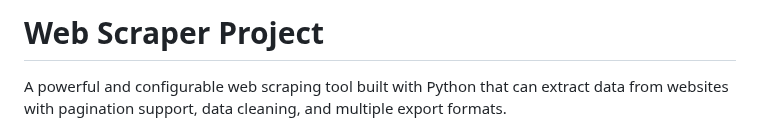
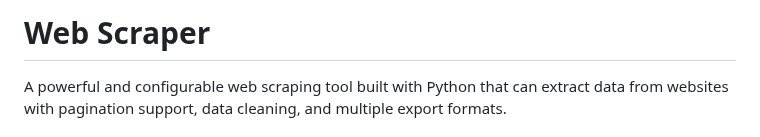
Before and after one commit to tlstanjim/Web-Scraper, a Markdown page: README.md, the part around the change. Drawn GitHub-style.

```diff
--- a/README.md
+++ b/README.md
@@ -1,4 +1,4 @@
-# Web Scraper Project
+# Web Scraper
 
 A powerful and configurable web scraping tool built with Python that can extract data from websites with pagination support, data cleaning, and multiple export formats.
 
```
